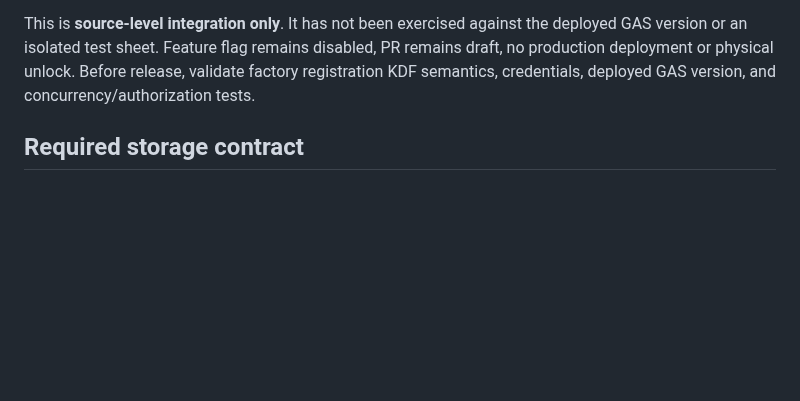
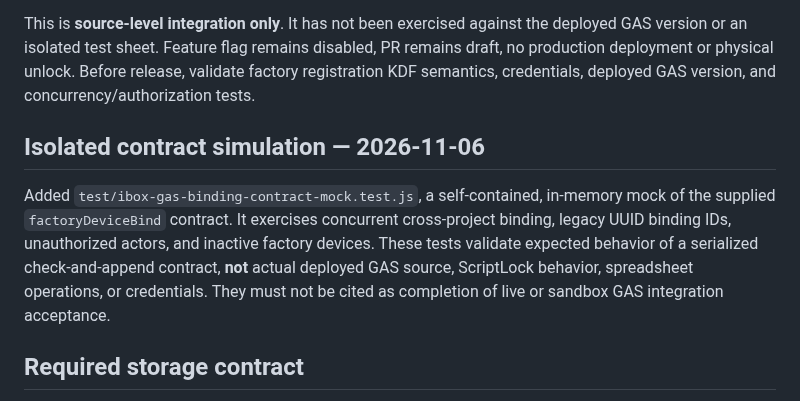
Before and after one commit to ikeysever/ikey, a Markdown page: docs/IBOX_BINDING_STORAGE_ACCEPTANCE.md, the part around the change. GitHub-like rendering; blank space fills up the shorter version.

Commit message:
docs(ibox): distinguish mock concurrency coverage from real GAS acceptance

```diff
--- a/docs/IBOX_BINDING_STORAGE_ACCEPTANCE.md
+++ b/docs/IBOX_BINDING_STORAGE_ACCEPTANCE.md
@@ -123,6 +123,16 @@ disabled, PR remains draft, no production deployment or physical unlock.
 Before release, validate factory registration KDF semantics, credentials,
 deployed GAS version, and concurrency/authorization tests.
 
+## Isolated contract simulation — 2026-11-06
+
+Added `test/ibox-gas-binding-contract-mock.test.js`, a self-contained,
+in-memory mock of the supplied `factoryDeviceBind` contract. It exercises
+concurrent cross-project binding, legacy UUID binding IDs, unauthorized actors,
+and inactive factory devices. These tests validate expected behavior of a
+serialized check-and-append contract, **not** actual deployed GAS source,
+ScriptLock behavior, spreadsheet operations, or credentials. They must not
+be cited as completion of live or sandbox GAS integration acceptance.
+
 ## Required storage contract
 
 - `db.insert` into `Project_Devices` must validate the exact allowed columns,
```
